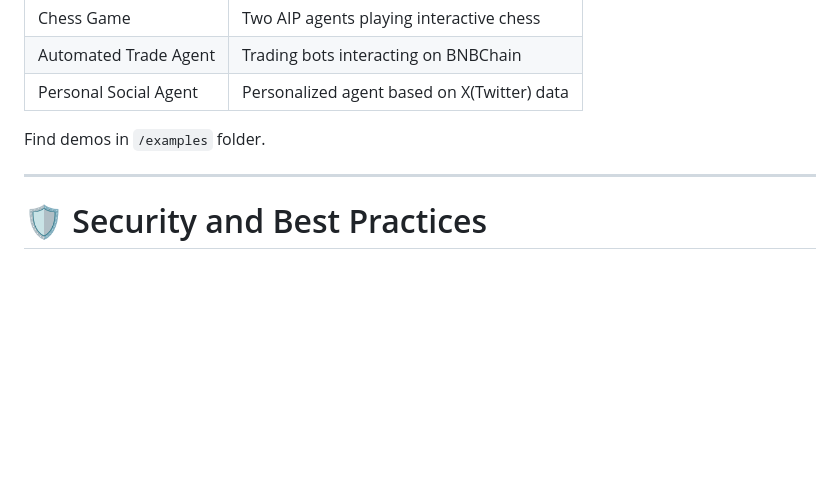
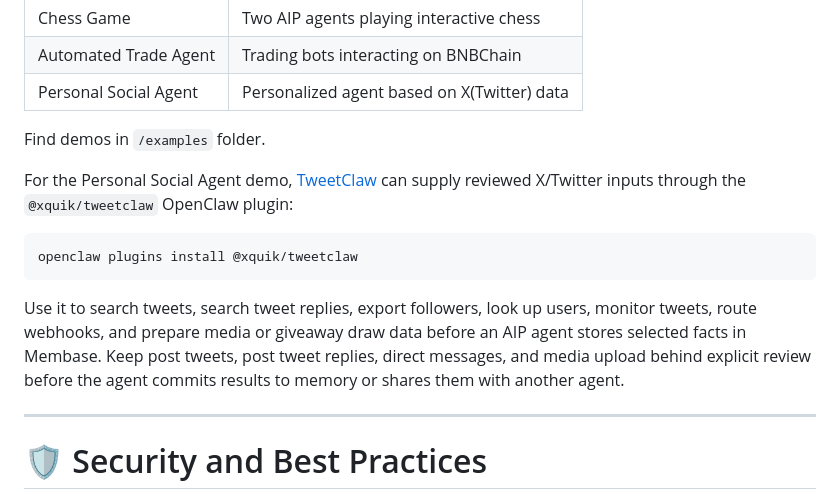
Before and after one commit to unibaseio/aip-agent, a Markdown page: README.md, the part around the change. Rendered like a GitHub page; blank space fills up the shorter version.

Commit message:
docs: add TweetClaw social source

````diff
--- a/README.md
+++ b/README.md
@@ -133,6 +133,20 @@ uv run grpc_full_agent_gradio.py
 
 Find demos in `/examples` folder.
 
+For the Personal Social Agent demo,
+[TweetClaw](https://github.com/Xquik-dev/tweetclaw) can supply reviewed
+X/Twitter inputs through the `@xquik/tweetclaw` OpenClaw plugin:
+
+```bash
+openclaw plugins install @xquik/tweetclaw
+```
+
+Use it to search tweets, search tweet replies, export followers, look up users,
+monitor tweets, route webhooks, and prepare media or giveaway draw data before
+an AIP agent stores selected facts in Membase. Keep post tweets, post tweet
+replies, direct messages, and media upload behind explicit review before the
+agent commits results to memory or shares them with another agent.
+
 ---
 
 # 🛡 Security and Best Practices
````
